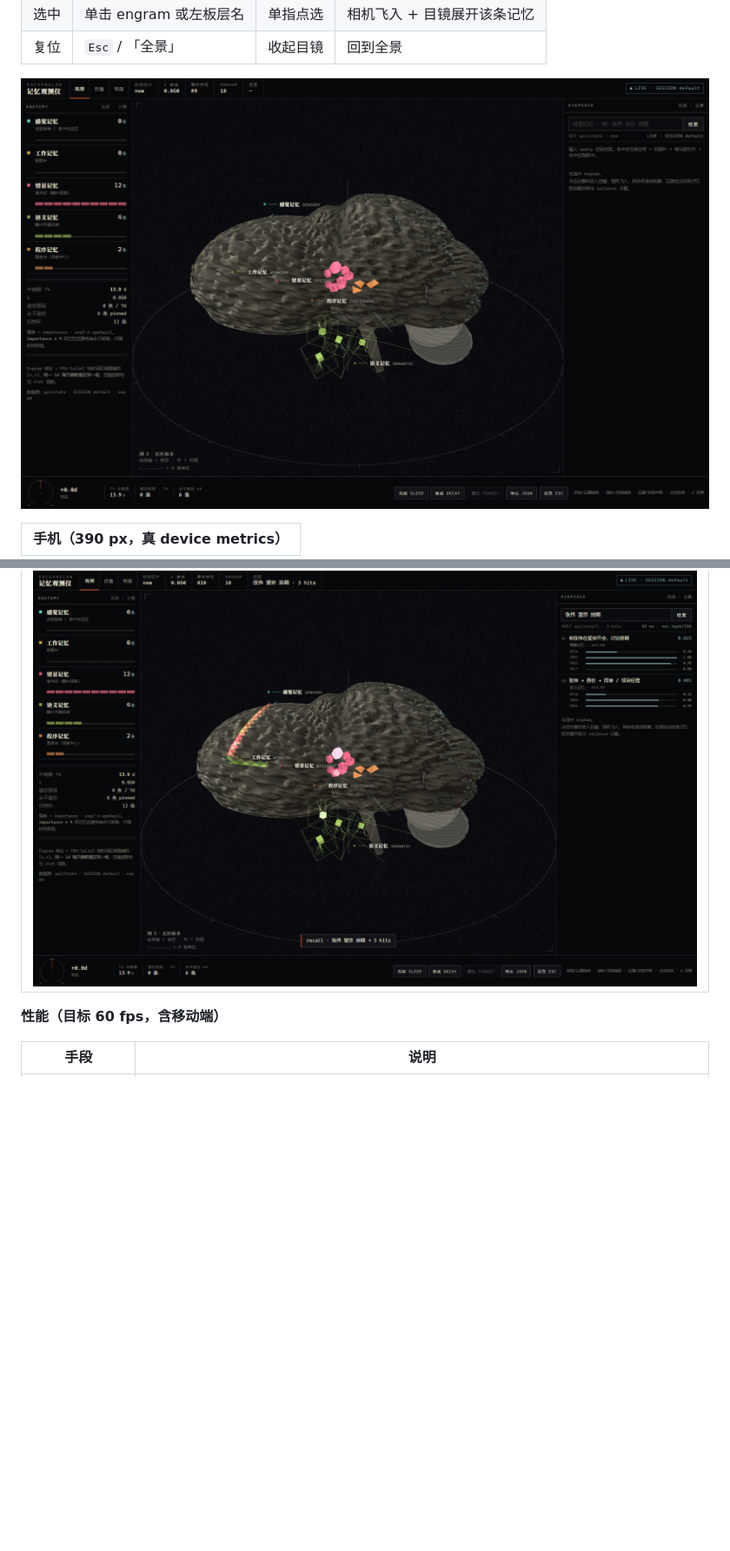
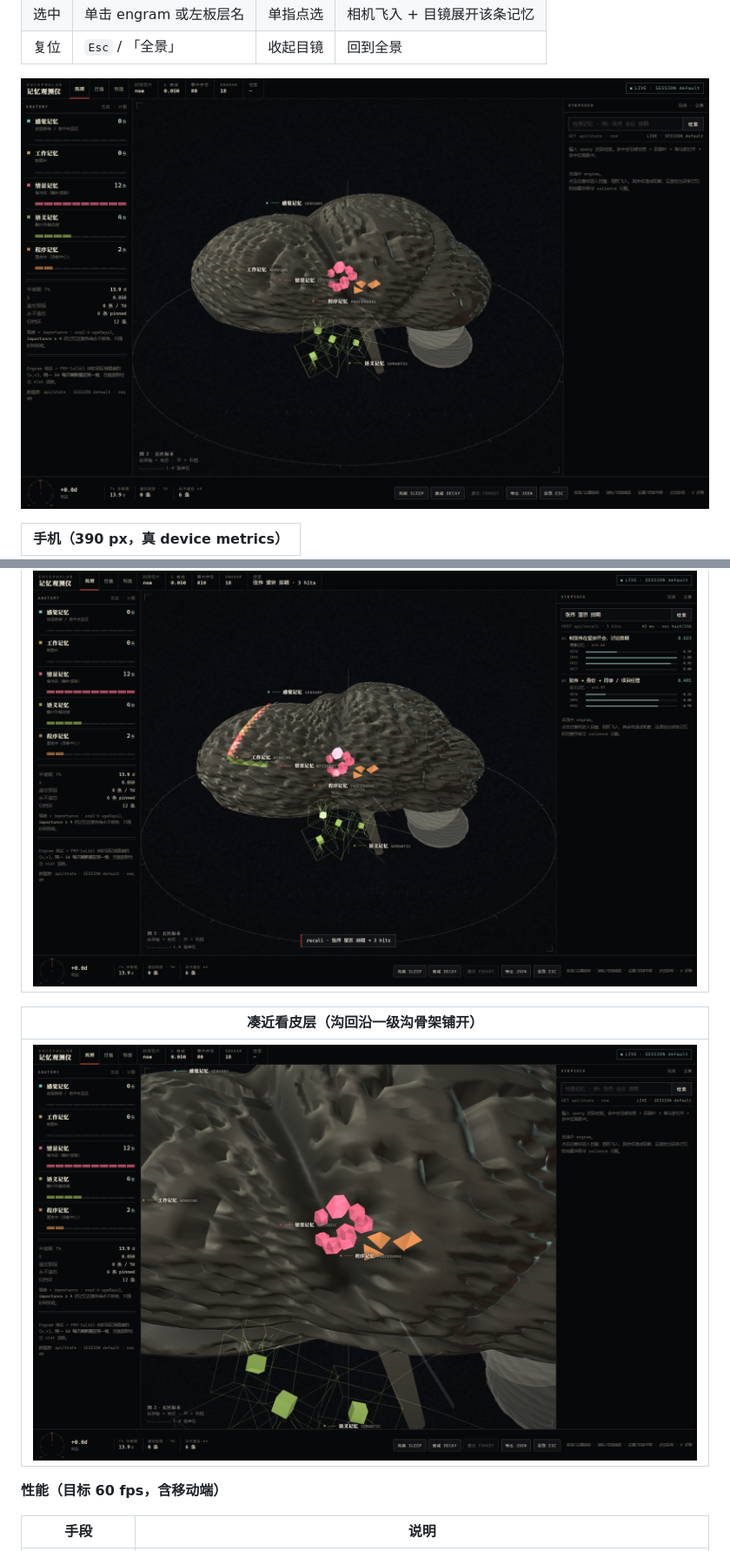
Before and after one commit to Elias1222/deepseek-brain, a Markdown page: README.md, 2 parts joined by grey strips. Shown at 87% size. Drawn GitHub-style; pictures changed too: docs/screenshots/brain3d-detail.png (added), docs/screenshots/brain3d.png; blank space fills up the shorter version.

```diff
--- a/README.md
+++ b/README.md
@@ -351,6 +351,10 @@ node tools/build-3d.mjs      # 生成 dist/deepseek-brain-3d.html
 | 检索束（加粗管线，命中瞬间） |
 | --- |
 | ![检索束](docs/screenshots/brain3d-recall.png) |
+
+| 凑近看皮层（沟回沿一级沟骨架铺开） |
+| --- |
+| ![皮层细节](docs/screenshots/brain3d-detail.png) |
 
 **性能（目标 60 fps，含移动端）**
 
```
Also changed, not shown: other parts of README.md (+2 -2 lines), 2 other files.
